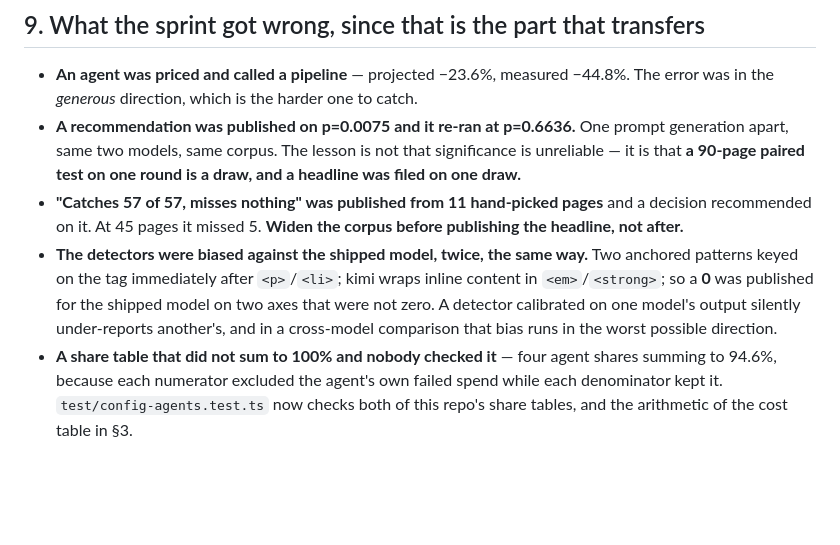
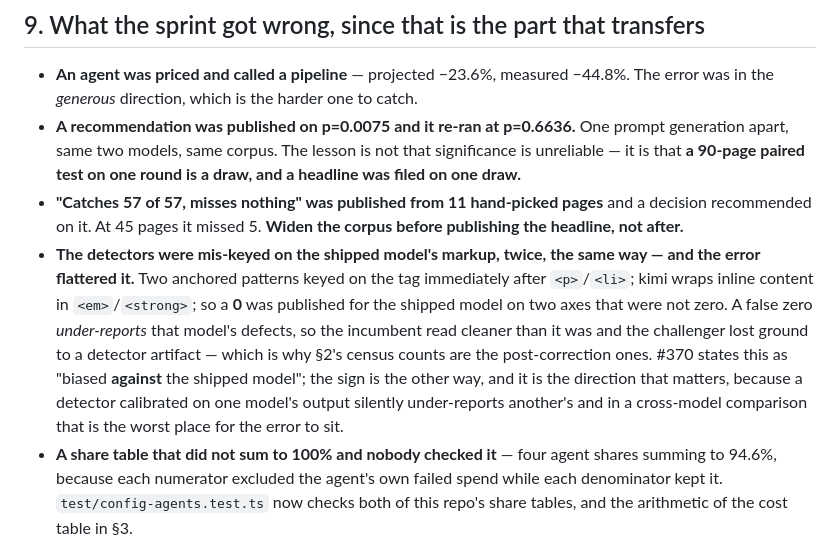
Before and after one commit to EqualifyEverything/equalify-iris, a Markdown page: docs/cost.md, the part around the change. GitHub-like rendering; blank space fills up the shorter version.

Commit message:
docs: the detector bias flattered the shipped model, it did not penalise it (#370)
Round 3 approved with one non-blocking note, and it is a sign error worth
fixing precisely because §2 now sends a reader to this paragraph to check
something.

§9 read "the detectors were biased **against** the shipped model" while its own
next sentence describes a false **zero** for that model. A false zero
under-reports kimi's defects: the incumbent read cleaner than it was and the
challenger lost ground to a detector artifact. That is bias in the shipped
model's favour, which is also the only reading under which §2's new sentence —
"both corrections went against the shipped model, so the 4 is the number after
its two false zeros were removed" — is true, and under which "the worst possible
direction" means anything.

#370 has the sign the other way, so the bullet now says so rather than quietly
disagreeing with its source. The mechanism, the two axes and every figure are
unchanged; #344's corrected census table already shows kimi nonzero on both.

npx tsc --noEmit clean, npm test 1465 pass / 0 fail, e2e ALL ENDPOINTS PASSED.

Refs #370.

Co-Authored-By: bbertucc <bbertucc@users.noreply.github.com>
Co-Authored-By: Claude Opus 5 <noreply@anthropic.com>

```diff
--- a/docs/cost.md
+++ b/docs/cost.md
@@ -361,11 +361,15 @@ narration arm for #365; the #319 arbiter on a table-dense corpus; a ~$1.45 three
 - **"Catches 57 of 57, misses nothing" was published from 11 hand-picked pages** and a decision
   recommended on it. At 45 pages it missed 5. **Widen the corpus before publishing the headline, not
   after.**
-- **The detectors were biased against the shipped model, twice, the same way.** Two anchored patterns
-  keyed on the tag immediately after `<p>`/`<li>`; kimi wraps inline content in `<em>`/`<strong>`; so
-  a **0** was published for the shipped model on two axes that were not zero. A detector calibrated
-  on one model's output silently under-reports another's, and in a cross-model comparison that bias
-  runs in the worst possible direction.
+- **The detectors were mis-keyed on the shipped model's markup, twice, the same way — and the error
+  flattered it.** Two anchored patterns keyed on the tag immediately after `<p>`/`<li>`; kimi wraps
+  inline content in `<em>`/`<strong>`; so a **0** was published for the shipped model on two axes that
+  were not zero. A false zero *under-reports* that model's defects, so the incumbent read cleaner than
+  it was and the challenger lost ground to a detector artifact — which is why §2's census counts are
+  the post-correction ones. #370 states this as "biased **against** the shipped model"; the sign is the
+  other way, and it is the direction that matters, because a detector calibrated on one model's output
+  silently under-reports another's and in a cross-model comparison that is the worst place for the
+  error to sit.
 - **A share table that did not sum to 100% and nobody checked it** — four agent shares summing to
   94.6%, because each numerator excluded the agent's own failed spend while each denominator kept it.
   `test/config-agents.test.ts` now checks both of this repo's share tables, and the arithmetic of the
```
